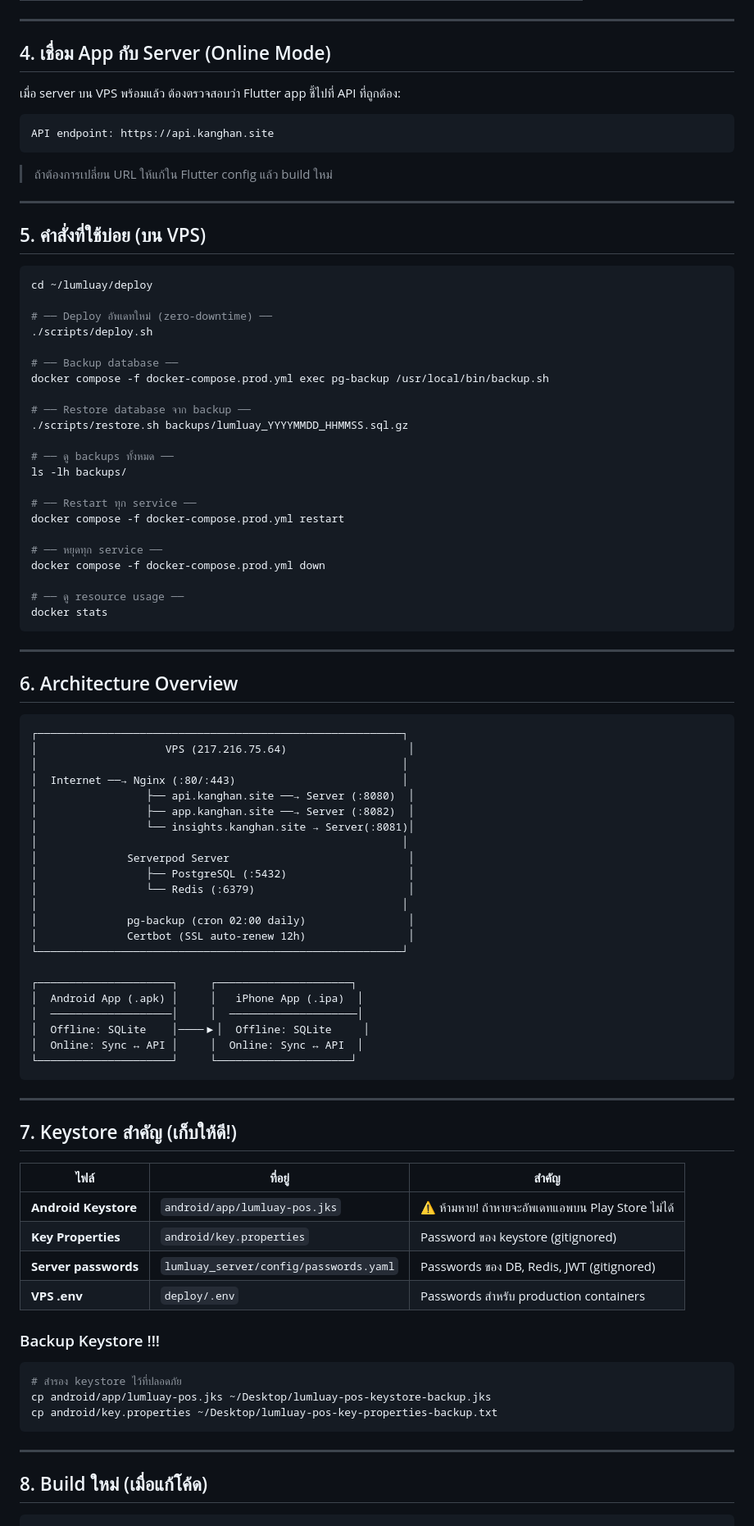
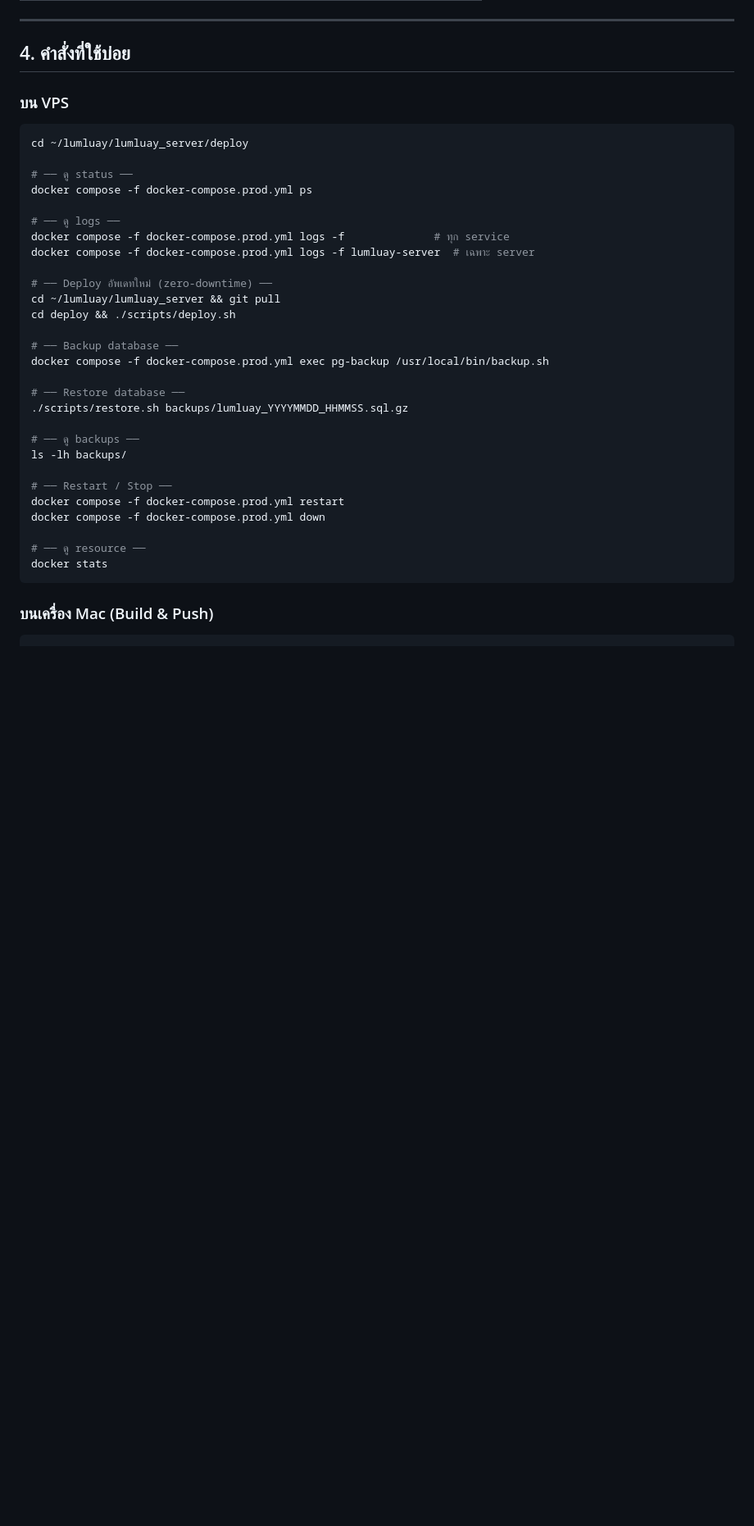
Before and after one commit to tay1862/lumluay-app, a Markdown page: DEPLOYMENT_GUIDE.md, the part around one of its changes. Shown at 82% size. Rendered like a GitHub page; blank space fills up the shorter version.

````diff
--- a/DEPLOYMENT_GUIDE.md
+++ b/DEPLOYMENT_GUIDE.md
@@ -145,95 +152,42 @@ docker compose -f docker-compose.prod.yml logs -f lumluay-server
 
 ---
 
-## 4. เชื่อม App กับ Server (Online Mode)
+## 4. คำสั่งที่ใช้บ่อย
 
-เมื่อ server บน VPS พร้อมแล้ว ต้องตรวจสอบว่า Flutter app ชี้ไปที่ API ที่ถูกต้อง:
-
-```
-API endpoint: https://api.kanghan.site
-```
-
-> ถ้าต้องการเปลี่ยน URL ให้แก้ใน Flutter config แล้ว build ใหม่
-
----
-
-## 5. คำสั่งที่ใช้บ่อย (บน VPS)
+### บน VPS
 
 ```bash
-cd ~/lumluay/deploy
+cd ~/lumluay/lumluay_server/deploy
+
+# ── ดู status ──
+docker compose -f docker-compose.prod.yml ps
+
+# ── ดู logs ──
+docker compose -f docker-compose.prod.yml logs -f              # ทุก service
+docker compose -f docker-compose.prod.yml logs -f lumluay-server  # เฉพาะ server
 
 # ── Deploy อัพเดทใหม่ (zero-downtime) ──
-./scripts/deploy.sh
+cd ~/lumluay/lumluay_server && git pull
+cd deploy && ./scripts/deploy.sh
 
 # ── Backup database ──
 docker compose -f docker-compose.prod.yml exec pg-backup /usr/local/bin/backup.sh
 
-# ── Restore database จาก backup ──
+# ── Restore database ──
 ./scripts/restore.sh backups/lumluay_YYYYMMDD_HHMMSS.sql.gz
 
-# ── ดู backups ทั้งหมด ──
+# ── ดู backups ──
 ls -lh backups/
 
-# ── Restart ทุก service ──
+# ── Restart / Stop ──
 docker compose -f docker-compose.prod.yml restart
-
-# ── หยุดทุก service ──
 docker compose -f docker-compose.prod.yml down
 
-# ── ดู resource usage ──
+# ── ดู resource ──
 docker stats
 ```
 
----
-
-## 6. Architecture Overview
-
-```
-┌─────────────────────────────────────────────────────────┐
-│                    VPS (217.216.75.64)                   │
-│                                                         │
-│  Internet ──→ Nginx (:80/:443)                          │
-│                 ├── api.kanghan.site ──→ Server (:8080)  │
-│                 ├── app.kanghan.site ──→ Server (:8082)  │
-│                 └── insights.kanghan.site → Server(:8081)│
-│                                                         │
-│              Serverpod Server                            │
-│                 ├── PostgreSQL (:5432)                   │
-│                 └── Redis (:6379)                        │
-│                                                         │
-│              pg-backup (cron 02:00 daily)                │
-│              Certbot (SSL auto-renew 12h)                │
-└─────────────────────────────────────────────────────────┘
-
-┌─────────────────────┐     ┌─────────────────────┐
-│  Android App (.apk) │     │   iPhone App (.ipa)  │
-│  ───────────────────│     │  ────────────────────│
-│  Offline: SQLite    │────▶│  Offline: SQLite     │
-│  Online: Sync ↔ API │     │  Online: Sync ↔ API  │
-└─────────────────────┘     └─────────────────────┘
-```
-
----
-
-## 7. Keystore สำคัญ (เก็บให้ดี!)
-
-| ไฟล์ | ที่อยู่ | สำคัญ |
-|------|--------|------|
-| **Android Keystore** | `android/app/lumluay-pos.jks` | ⚠️ ห้ามหาย! ถ้าหายจะอัพเดทแอพบน Play Store ไม่ได้ |
-| **Key Properties** | `android/key.properties` | Password ของ keystore (gitignored) |
-| **Server passwords** | `lumluay_server/config/passwords.yaml` | Passwords ของ DB, Redis, JWT (gitignored) |
-| **VPS .env** | `deploy/.env` | Passwords สำหรับ production containers |
-
-### Backup Keystore !!!
-```bash
-# สำรอง keystore ไว้ที่ปลอดภัย
-cp android/app/lumluay-pos.jks ~/Desktop/lumluay-pos-keystore-backup.jks
-cp android/key.properties ~/Desktop/lumluay-pos-key-properties-backup.txt
-```
-
----
-
-## 8. Build ใหม่ (เมื่อแก้โค้ด)
+### บนเครื่อง Mac (Build & Push)
 
 ```bash
 cd /Users/aphilack/Documents/lumluay-pos
````
Also changed, not shown: other parts of DEPLOYMENT_GUIDE.md (+142 -89 lines).
